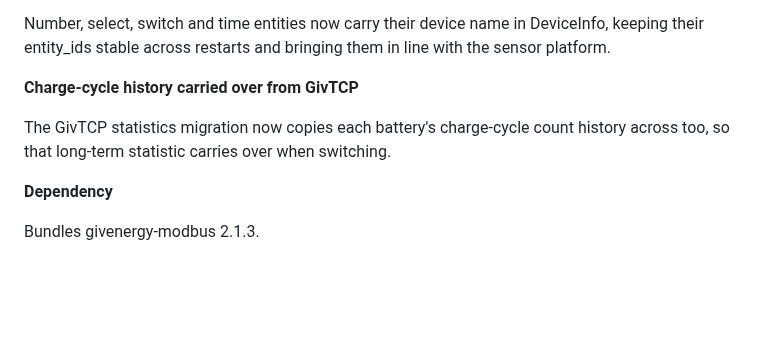
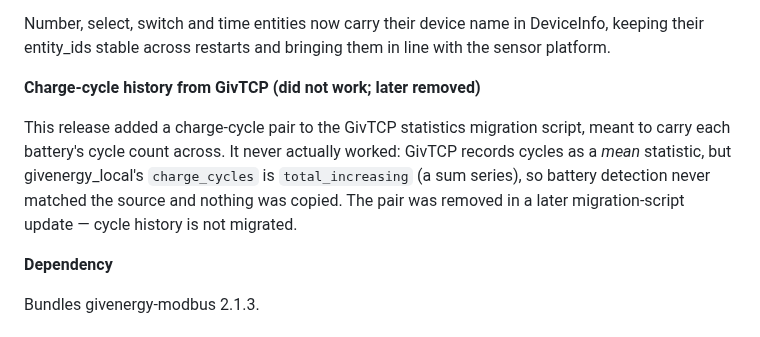
Before and after one commit to dewet22/givenergy-hass, a Markdown page: RELEASE_NOTES.md, the part around the change. GitHub-like rendering; blank space fills up the shorter version.

Commit message:
docs: correct the v1.1.3 charge-cycle migration note
The v1.1.3 note claimed GivTCP charge-cycle history "carries over". It never
did — GivTCP records cycles as a mean statistic, incompatible with the
total_increasing charge_cycles series, so battery detection never matched and
nothing was copied (the pair is reverted in this PR). Reword the historical
note to state the attempt and its limitation rather than imply it worked.

Co-Authored-By: Claude Opus 4.8 (1M context) <noreply@anthropic.com>

```diff
--- a/RELEASE_NOTES.md
+++ b/RELEASE_NOTES.md
@@ -158,9 +158,9 @@ For installs staying on the generated YAML, the generator now resolves its entit
 
 Number, select, switch and time entities now carry their device name in DeviceInfo, keeping their entity_ids stable across restarts and bringing them in line with the sensor platform.
 
-**Charge-cycle history carried over from GivTCP**
+**Charge-cycle history from GivTCP (did not work; later removed)**
 
-The GivTCP statistics migration now copies each battery's charge-cycle count history across too, so that long-term statistic carries over when switching.
+This release added a charge-cycle pair to the GivTCP statistics migration script, meant to carry each battery's cycle count across. It never actually worked: GivTCP records cycles as a *mean* statistic, but givenergy_local's `charge_cycles` is `total_increasing` (a sum series), so battery detection never matched the source and nothing was copied. The pair was removed in a later migration-script update — cycle history is not migrated.
 
 **Dependency**
 
```
